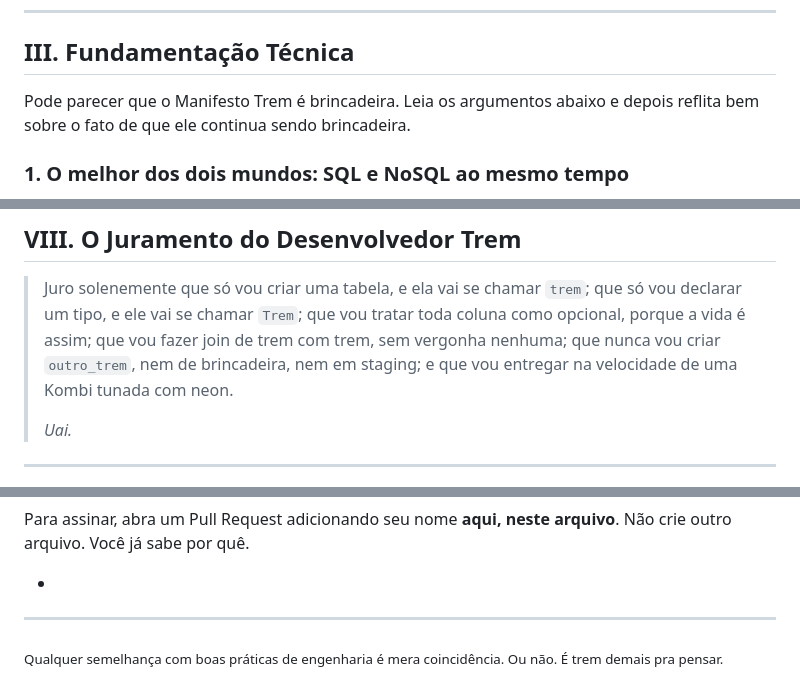
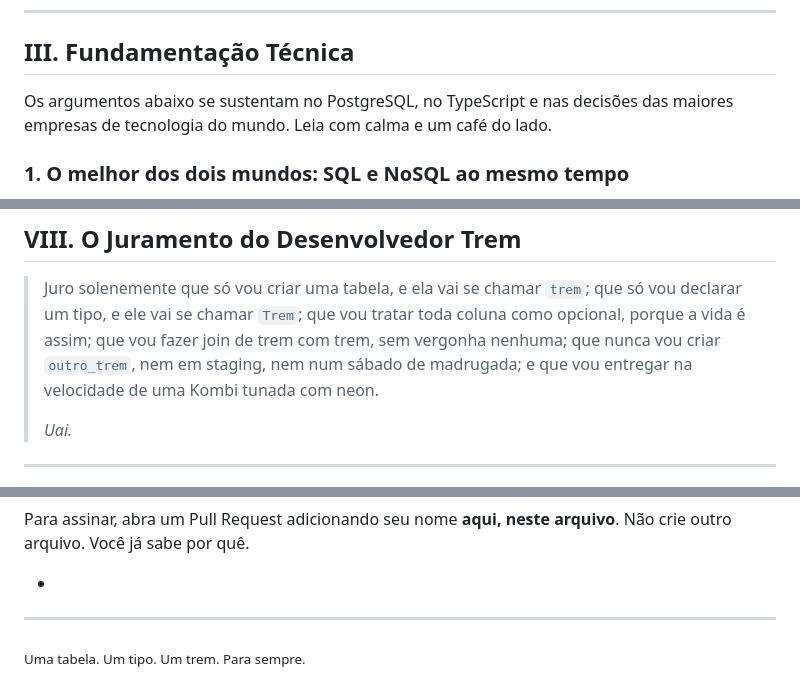
Before and after one commit to lucaslealdev/trem, a Markdown page: README.md, 3 parts joined by grey strips. Rendered like a GitHub page.

Commit message:
Remove menções de brincadeira do README
Co-Authored-By: Claude Opus 5.5 <noreply@anthropic.com>

```diff
--- a/README.md
+++ b/README.md
@@ -85,7 +85,7 @@ Ou seja, mesmo reconhecendo valor nos itens à direita, a gente fica com o trem.
 
 ## III. Fundamentação Técnica
 
-Pode parecer que o Manifesto Trem é brincadeira. Leia os argumentos abaixo e depois reflita bem sobre o fato de que ele continua sendo brincadeira.
+Os argumentos abaixo se sustentam no PostgreSQL, no TypeScript e nas decisões das maiores empresas de tecnologia do mundo. Leia com calma e um café do lado.
 
 ### 1. O melhor dos dois mundos: SQL e NoSQL ao mesmo tempo
 
@@ -292,7 +292,7 @@ Seu time já fala "trem" no dia a dia. Falta só admitir isso no banco de dados.
 > que só vou declarar um tipo, e ele vai se chamar `Trem`;
 > que vou tratar toda coluna como opcional, porque a vida é assim;
 > que vou fazer join de trem com trem, sem vergonha nenhuma;
-> que nunca vou criar `outro_trem`, nem de brincadeira, nem em staging;
+> que nunca vou criar `outro_trem`, nem em staging, nem num sábado de madrugada;
 > e que vou entregar na velocidade de uma Kombi tunada com neon.
 >
 > *Uai.*
@@ -309,4 +309,4 @@ Para assinar, abra um Pull Request adicionando seu nome **aqui, neste arquivo**.
 
 ---
 
-<sub>Qualquer semelhança com boas práticas de engenharia é mera coincidência. Ou não. É trem demais pra pensar.</sub>
+<sub>Uma tabela. Um tipo. Um trem. Para sempre.</sub>
```
